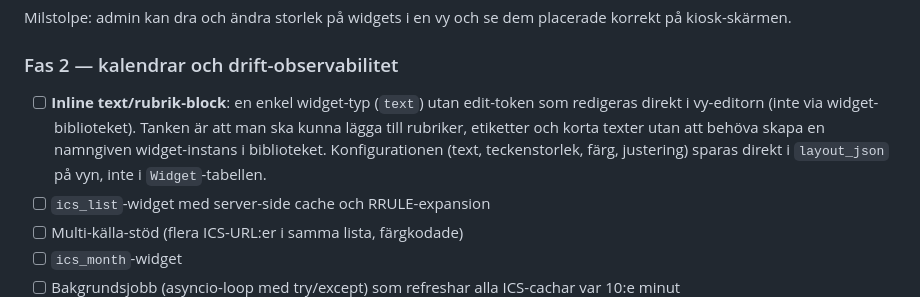
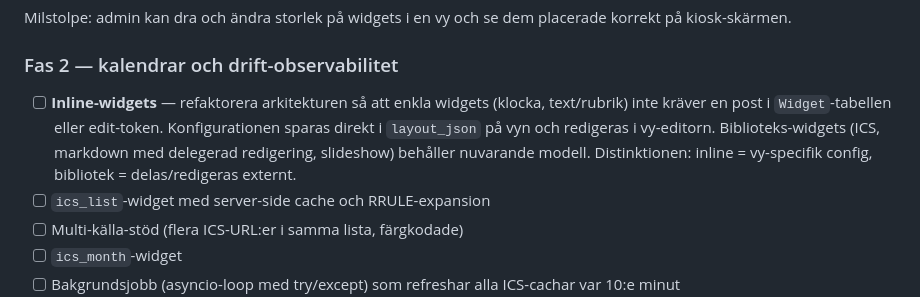
Before and after one commit to Armandur/svk-dash, a Markdown page: skarmar-plan.md, the part around the change. GitHub-like rendering.

Commit message:
Uppdatera plan: inline-widgets vs biblioteks-widgets
Klocka och text/rubrik-block ska inte kräva Widget-post eller edit-token.
Config sparas direkt i layout_json och redigeras i vy-editorn.

Co-Authored-By: Claude Sonnet 4.6 <noreply@anthropic.com>

```diff
--- a/skarmar-plan.md
+++ b/skarmar-plan.md
@@ -500,7 +500,7 @@ Milstolpe: admin kan dra och ändra storlek på widgets i en vy och se dem place
 
 ### Fas 2 — kalendrar och drift-observabilitet
 
-- [ ] **Inline text/rubrik-block**: en enkel widget-typ (`text`) utan edit-token som redigeras direkt i vy-editorn (inte via widget-biblioteket). Tanken är att man ska kunna lägga till rubriker, etiketter och korta texter utan att behöva skapa en namngiven widget-instans i biblioteket. Konfigurationen (text, teckenstorlek, färg, justering) sparas direkt i `layout_json` på vyn, inte i `Widget`-tabellen.
+- [ ] **Inline-widgets** — refaktorera arkitekturen så att enkla widgets (klocka, text/rubrik) inte kräver en post i `Widget`-tabellen eller edit-token. Konfigurationen sparas direkt i `layout_json` på vyn och redigeras i vy-editorn. Biblioteks-widgets (ICS, markdown med delegerad redigering, slideshow) behåller nuvarande modell. Distinktionen: inline = vy-specifik config, bibliotek = delas/redigeras externt.
 - [ ] `ics_list`-widget med server-side cache och RRULE-expansion
 - [ ] Multi-källa-stöd (flera ICS-URL:er i samma lista, färgkodade)
 - [ ] `ics_month`-widget
```
